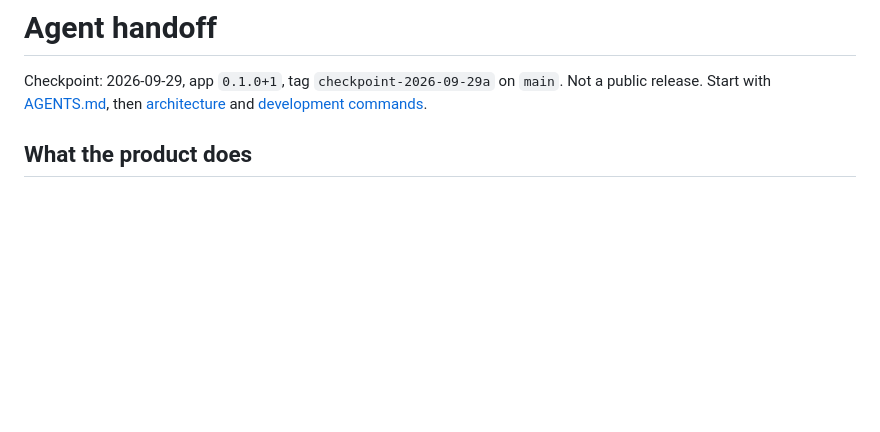
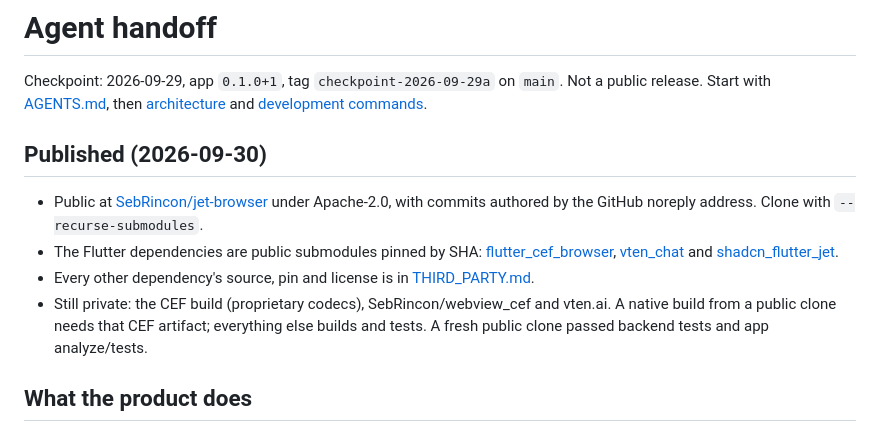
Before and after one commit to SebRincon/jet-browser, a Markdown page: docs/HANDOFF.md, the part around the change. Rendered like a GitHub page; blank space fills up the shorter version.

Commit message:
docs: record the public release state in the handoff
Co-Authored-By: Claude Opus 5.5 <noreply@anthropic.com>

```diff
--- a/docs/HANDOFF.md
+++ b/docs/HANDOFF.md
@@ -3,6 +3,20 @@
 Checkpoint: 2026-09-29, app `0.1.0+1`, tag `checkpoint-2026-09-29a` on `main`.
 Not a public release. Start with [AGENTS.md](../AGENTS.md), then
 [architecture](architecture.md) and [development commands](development.md).
+
+## Published (2026-09-30)
+
+- Public at [SebRincon/jet-browser](https://github.com/SebRincon/jet-browser) under Apache-2.0,
+  with commits authored by the GitHub noreply address. Clone with `--recurse-submodules`.
+- The Flutter dependencies are public submodules pinned by SHA:
+  [flutter_cef_browser](https://github.com/SebRincon/flutter_cef_browser),
+  [vten_chat](https://github.com/SebRincon/vten_chat) and
+  [shadcn_flutter_jet](https://github.com/SebRincon/shadcn_flutter_jet).
+- Every other dependency's source, pin and license is in
+  [THIRD_PARTY.md](dependencies/THIRD_PARTY.md).
+- Still private: the CEF build (proprietary codecs), SebRincon/webview_cef and vten.ai.
+  A native build from a public clone needs that CEF artifact; everything else builds and
+  tests. A fresh public clone passed backend tests and app analyze/tests.
 
 ## What the product does
 
```
